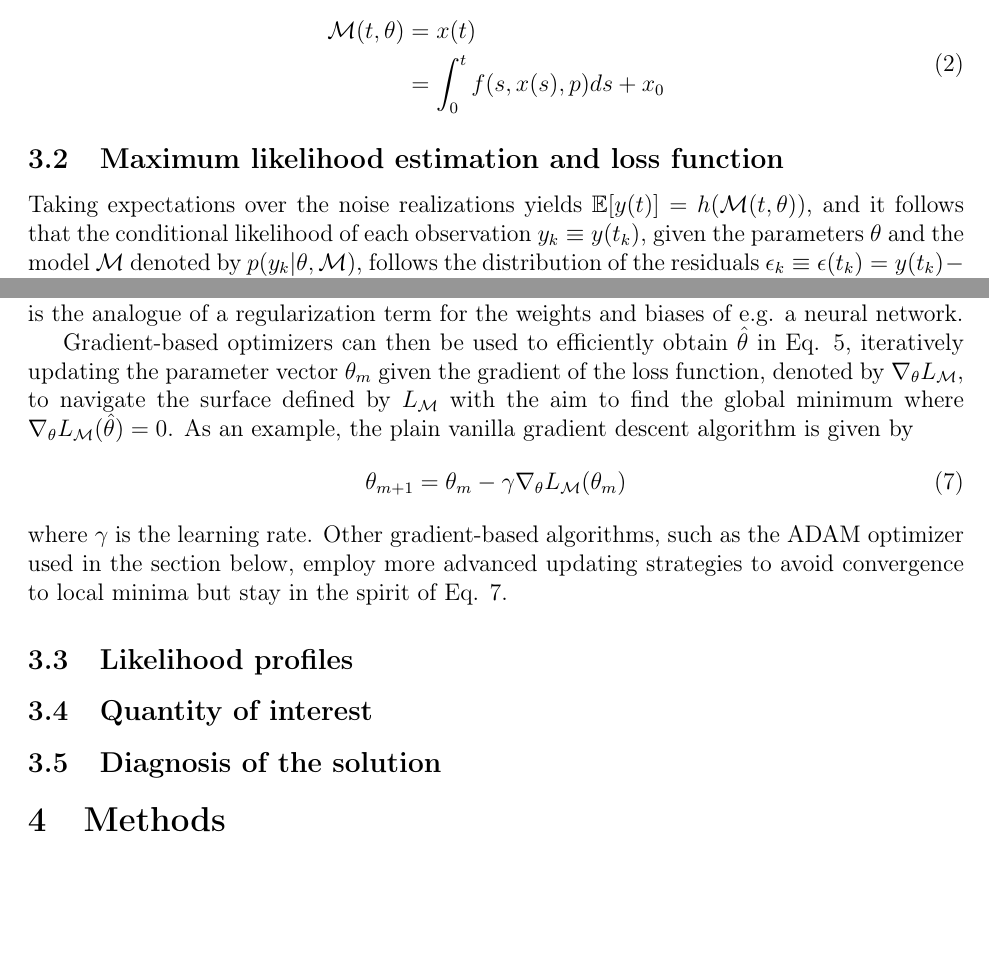
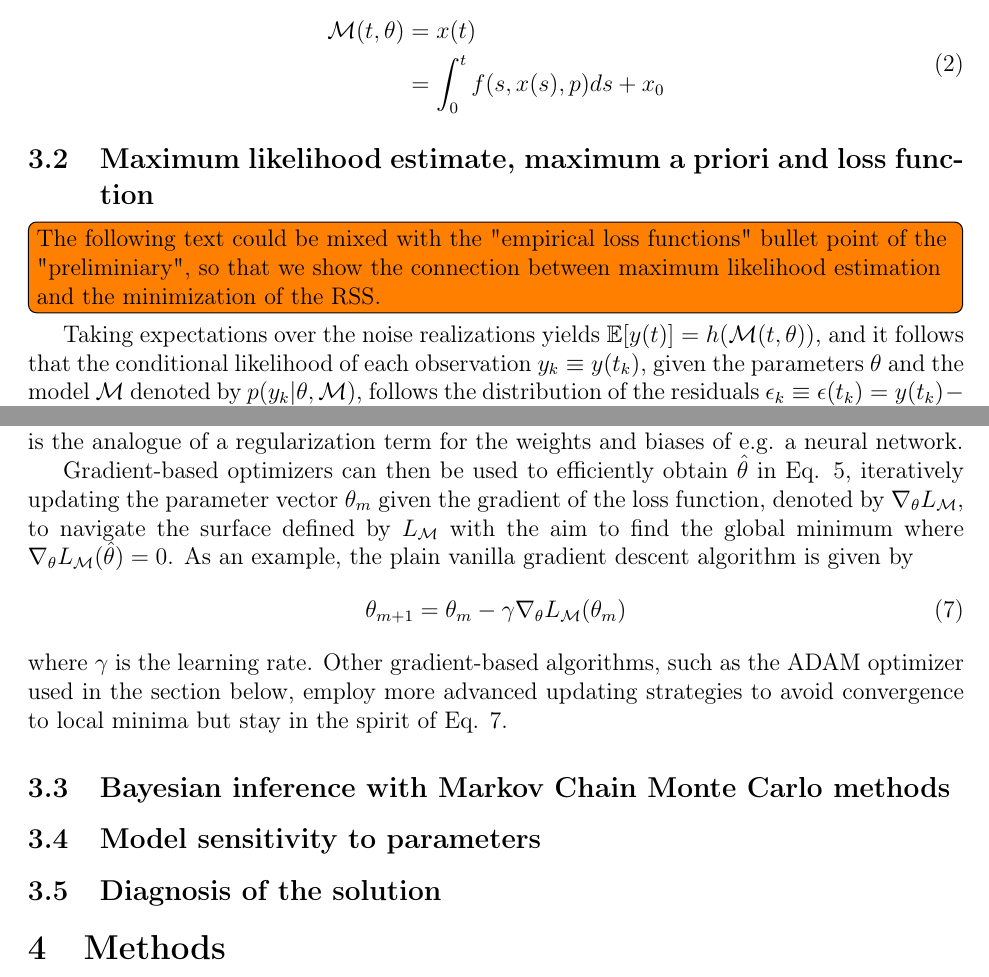
Before and after one commit to ODINN-SciML/DiffEqSensitivity-Review, a LaTeX paper (tex/main.tex, which reads tex/sections/statistical-foundations.tex): two parts of pages 13 and 14 of 43, joined at a grey line, cut so that both start at the same text, the shorter picture padded with empty space. Compiled offline with pdfLaTeX.

Commit message:
small modifications

```diff
--- a/tex/sections/statistical-foundations.tex
+++ b/tex/sections/statistical-foundations.tex
@@ -25,8 +25,8 @@ Denoting by $\theta = (x_0, p)$ the vector containing the ICs and the parameters
 \end{split}
 \end{equation}
 
-\subsection{Maximum likelihood estimation and loss function}
-% The following text could be mixed with the "empirical loss functions" bullet point of the "preliminiary", so that we show the connection between maximum likelihood estimation and the minimization of the RSS.
+\subsection{Maximum likelihood estimate, maximum a priori and loss function}
+\todo[inline]{The following text could be mixed with the "empirical loss functions" bullet point of the "preliminiary", so that we show the connection between maximum likelihood estimation and the minimization of the RSS.}
 
 Taking expectations over the noise realizations yields $ \E [y(t)] = h(\M(t,\theta))$, and it follows that the conditional likelihood of each observation $y_k \equiv y(t_k)$, given the parameters $\theta$ and the model $\M$ denoted by $p( y_k | \theta, \M )$, follows the distribution of the residuals $\epsilon_k \equiv \epsilon(t_k) = y(t_k) - h\left(\M(t_k, \theta)\right)$, which corresponds to the multivariate normal distribution $\mathcal{N}_{0, \Sigma_y}$.
 %
@@ -68,8 +68,8 @@ As an example, the plain vanilla gradient descent algorithm is given by
 where $\gamma$ is the learning rate. Other gradient-based algorithms, such as the ADAM optimizer used in the section below, employ more advanced updating strategies to avoid convergence to local minima but stay in the spirit of Eq. \ref{eq:SDG}.
 
 
-\subsection{Likelihood profiles}
+\subsection{Bayesian inference with Markov Chain Monte Carlo methods}
 
-\subsection{Quantity of interest}
+\subsection{Model sensitivity to parameters}
 
 \subsection{Diagnosis of the solution}
```
Also changed, not shown: tex/main.tex (+1 -1 lines).
